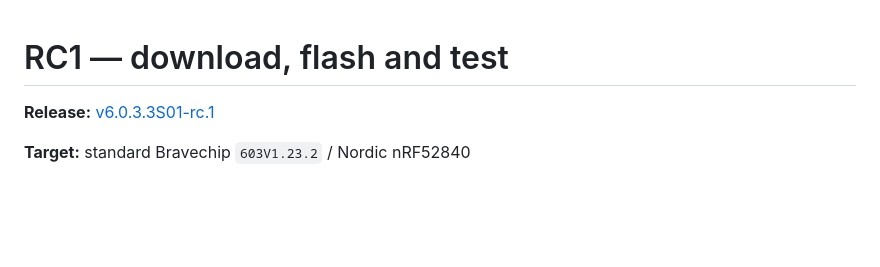
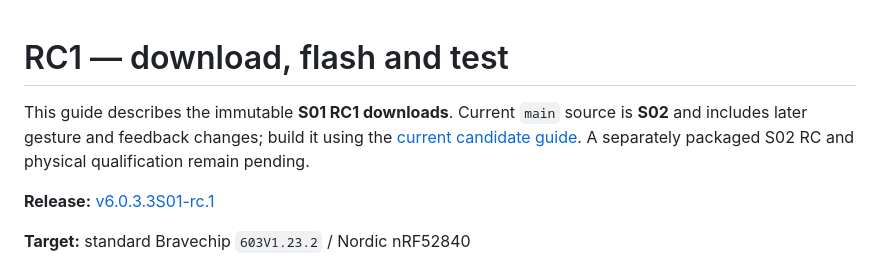
Before and after one commit to ShopItalic/sudo, a Markdown page: docs/how-to/test-release-candidate.md, the part around the change. GitHub-like rendering; blank space fills up the shorter version.

```diff
--- a/docs/how-to/test-release-candidate.md
+++ b/docs/how-to/test-release-candidate.md
@@ -1,4 +1,10 @@
 # RC1 — download, flash and test
+
+This guide describes the immutable **S01 RC1 downloads**. Current `main` source
+is **S02** and includes later gesture and feedback changes; build it using the
+[current candidate guide](../reference/ring-firmware-candidate.md). A separately
+packaged S02 RC and physical qualification remain pending.
+
 
 **Release:** [v6.0.3.3S01-rc.1](https://github.com/ShopItalic/sudo/releases/tag/v6.0.3.3S01-rc.1)
 
```
Also changed, not shown: docs/reference/ring-firmware-candidate.md (+22 -4 lines).
